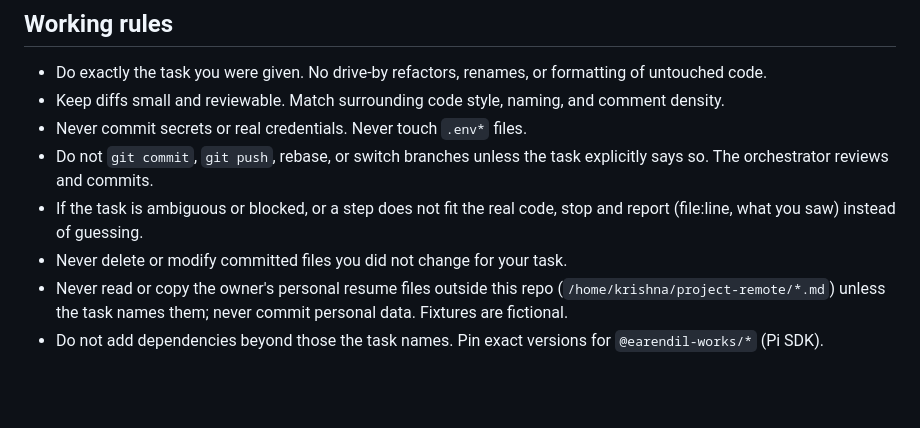
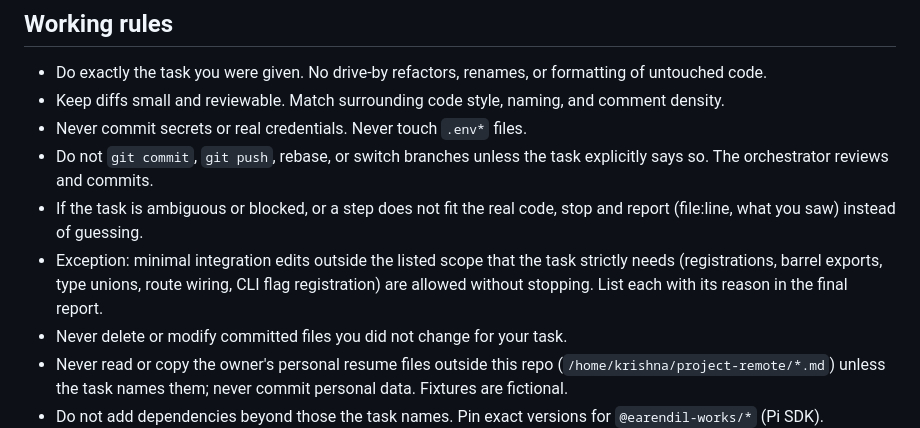
Before and after one commit to krishna-vinci/vita, a Markdown page: AGENTS.md, the part around the change. Drawn GitHub-style; blank space fills up the shorter version.

Commit message:
Allow minimal integration edits; add M2-T5 screens brief

```diff
--- a/AGENTS.md
+++ b/AGENTS.md
@@ -36,6 +36,7 @@ Some directories do not exist until their milestone lands; create only what your
 - Never commit secrets or real credentials. Never touch `.env*` files.
 - Do not `git commit`, `git push`, rebase, or switch branches unless the task explicitly says so. The orchestrator reviews and commits.
 - If the task is ambiguous or blocked, or a step does not fit the real code, stop and report (file:line, what you saw) instead of guessing.
+- Exception: minimal integration edits outside the listed scope that the task strictly needs (registrations, barrel exports, type unions, route wiring, CLI flag registration) are allowed without stopping. List each with its reason in the final report.
 - Never delete or modify committed files you did not change for your task.
 - Never read or copy the owner's personal resume files outside this repo (`/home/krishna/project-remote/*.md`) unless the task names them; never commit personal data. Fixtures are fictional.
 - Do not add dependencies beyond those the task names. Pin exact versions for `@earendil-works/*` (Pi SDK).
```
Also changed, not shown: docs/prompts/m2-t5-screens.md (added, +35 -0 lines).
